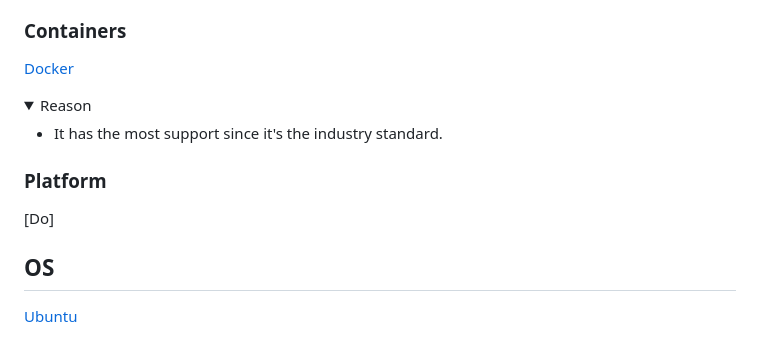
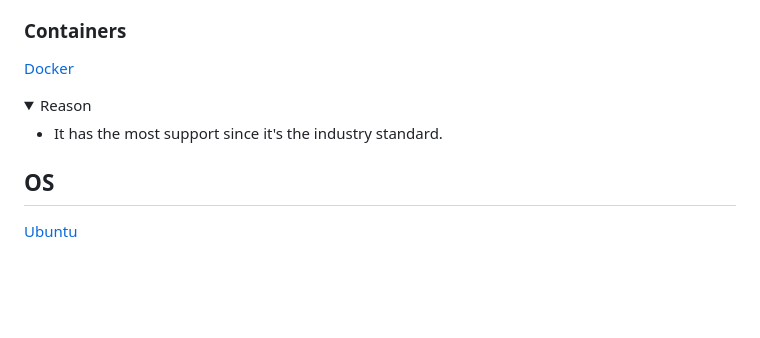
Before and after one commit to neelkamath/project-setup, a Markdown page: system-administration.md, the part around the change. GitHub-like rendering; folded sections open; blank space fills up the shorter version.

```diff
--- a/system-administration.md
+++ b/system-administration.md
@@ -123,10 +123,6 @@ Each of the following tools should be used:
 
 </details>
 
-### Platform
-
-[Do]
-
 ## OS
 
 [Ubuntu](https://ubuntu.com/download/server)
```
